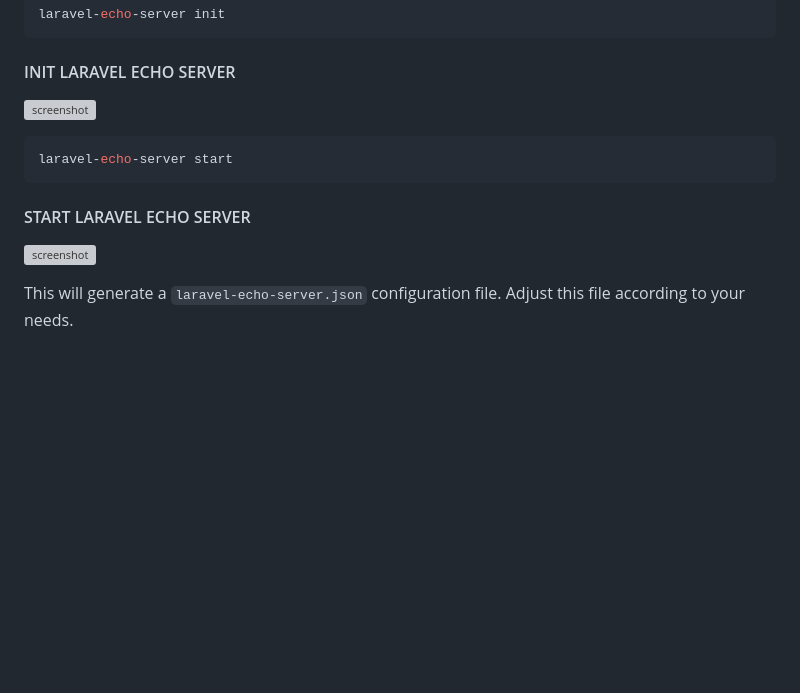
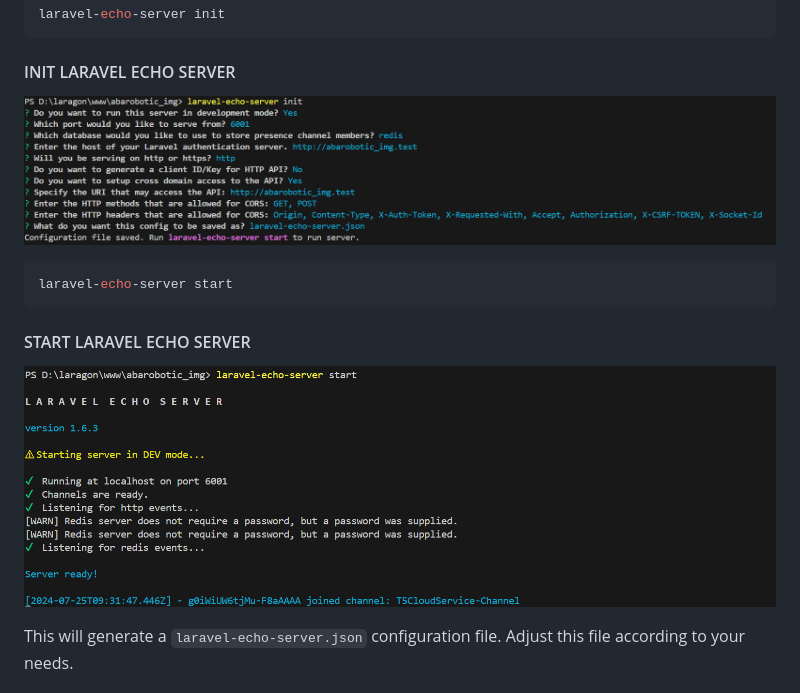
Before and after one commit to aditamairham66/abarobotic-face, a Markdown page: init-project/setting-1-laravel-echo.md, the part around the change. Drawn GitHub-style; blank space fills up the shorter version; grey boxes are pictures that could not be loaded.

````diff
--- a/init-project/setting-1-laravel-echo.md
+++ b/init-project/setting-1-laravel-echo.md
@@ -17,14 +17,14 @@ laravel-echo-server init
 ```
 #### INIT LARAVEL ECHO SERVER
 
-![screenshot](./init-project/laravel-echo1.png)
+![screenshot](laravel-echo1.png)
 
 ```bash
 laravel-echo-server start
 ```
 #### START LARAVEL ECHO SERVER
 
-![screenshot](./init-project/laravel-echo2.png)
+![screenshot](laravel-echo2.png)
 
 This will generate a `laravel-echo-server.json` configuration file. Adjust this file according to your needs.
 
````
